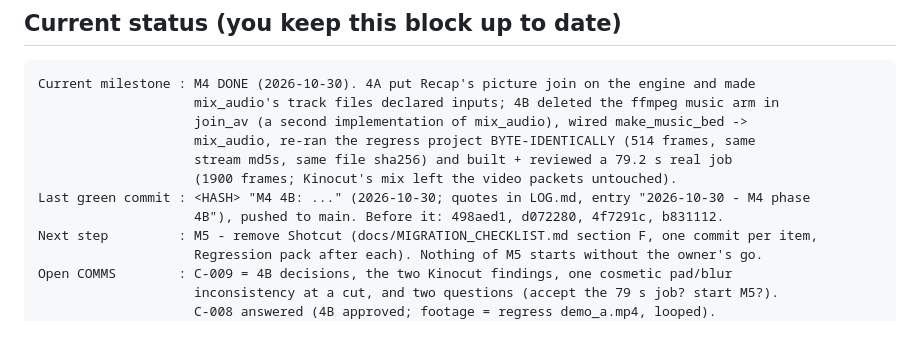
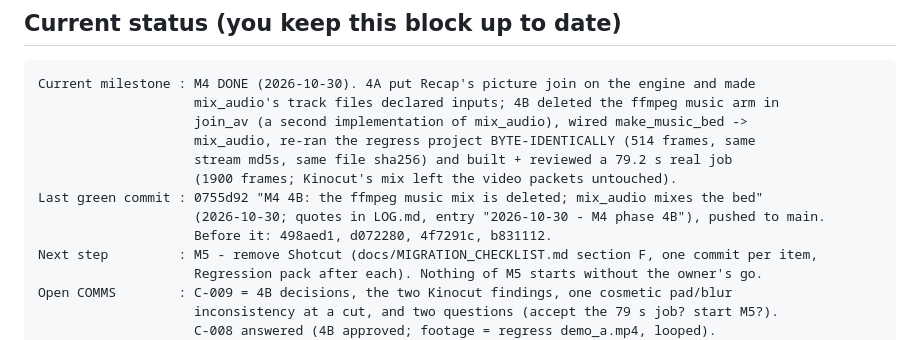
Before and after one commit to altzotify-cell/cutwright-studio, a Markdown page: HANDOFF.md, the part around the change. Rendered like a GitHub page.

```diff
--- a/HANDOFF.md
+++ b/HANDOFF.md
@@ -14,8 +14,9 @@ Current milestone : M4 DONE (2026-10-30). 4A put Recap's picture join on the eng
                     mix_audio, re-ran the regress project BYTE-IDENTICALLY (514 frames, same
                     stream md5s, same file sha256) and built + reviewed a 79.2 s real job
                     (1900 frames; Kinocut's mix left the video packets untouched).
-Last green commit : <HASH> "M4 4B: ..." (2026-10-30; quotes in LOG.md, entry "2026-10-30 - M4 phase
-                    4B"), pushed to main. Before it: 498aed1, d072280, 4f7291c, b831112.
+Last green commit : 0755d92 "M4 4B: the ffmpeg music mix is deleted; mix_audio mixes the bed"
+                    (2026-10-30; quotes in LOG.md, entry "2026-10-30 - M4 phase 4B"), pushed to main.
+                    Before it: 498aed1, d072280, 4f7291c, b831112.
 Next step         : M5 - remove Shotcut (docs/MIGRATION_CHECKLIST.md section F, one commit per item,
                     Regression pack after each). Nothing of M5 starts without the owner's go.
 Open COMMS        : C-009 = 4B decisions, the two Kinocut findings, one cosmetic pad/blur
```
Also changed, not shown: COMMS.md (+1 -1 lines), LOG.md (+6 -0 lines).
